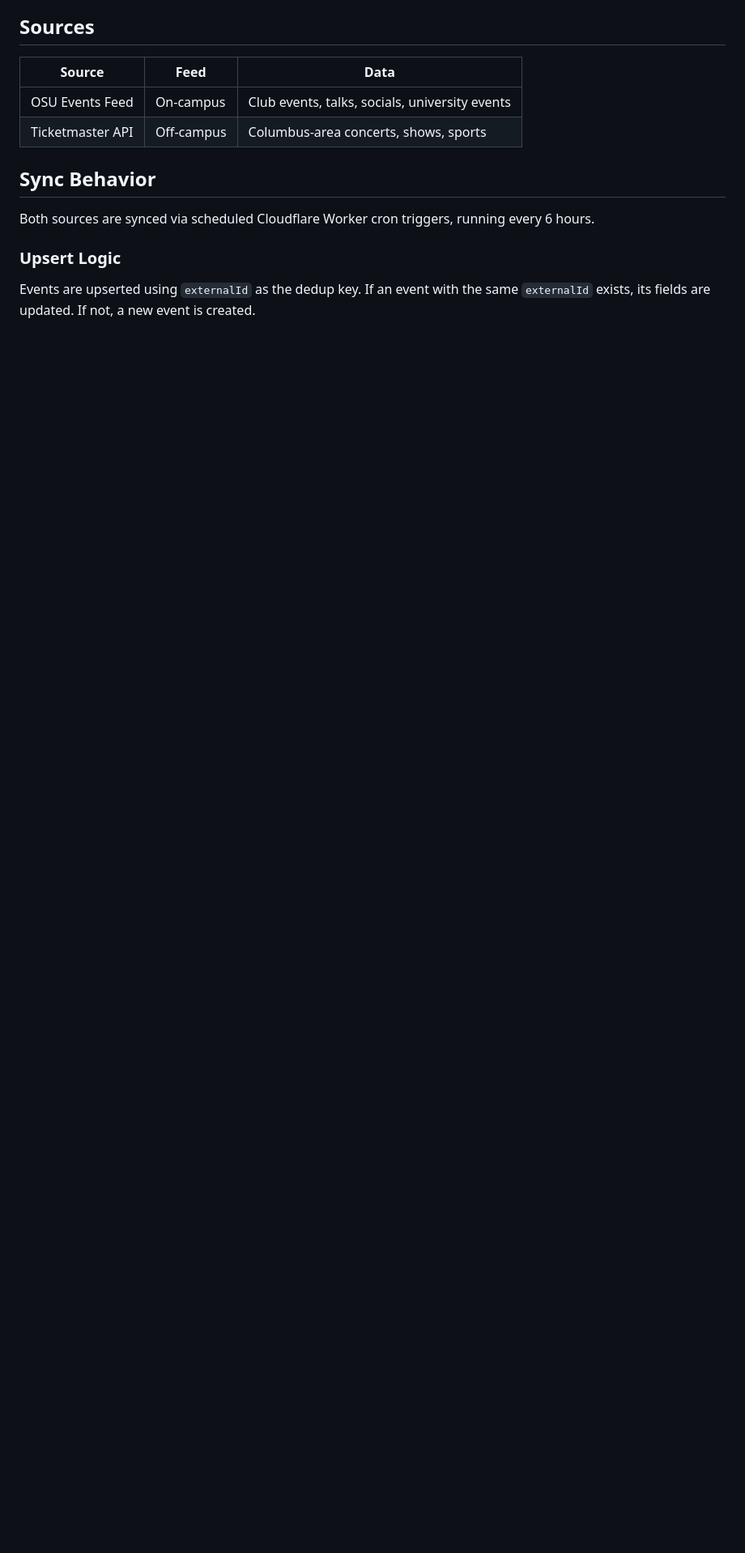
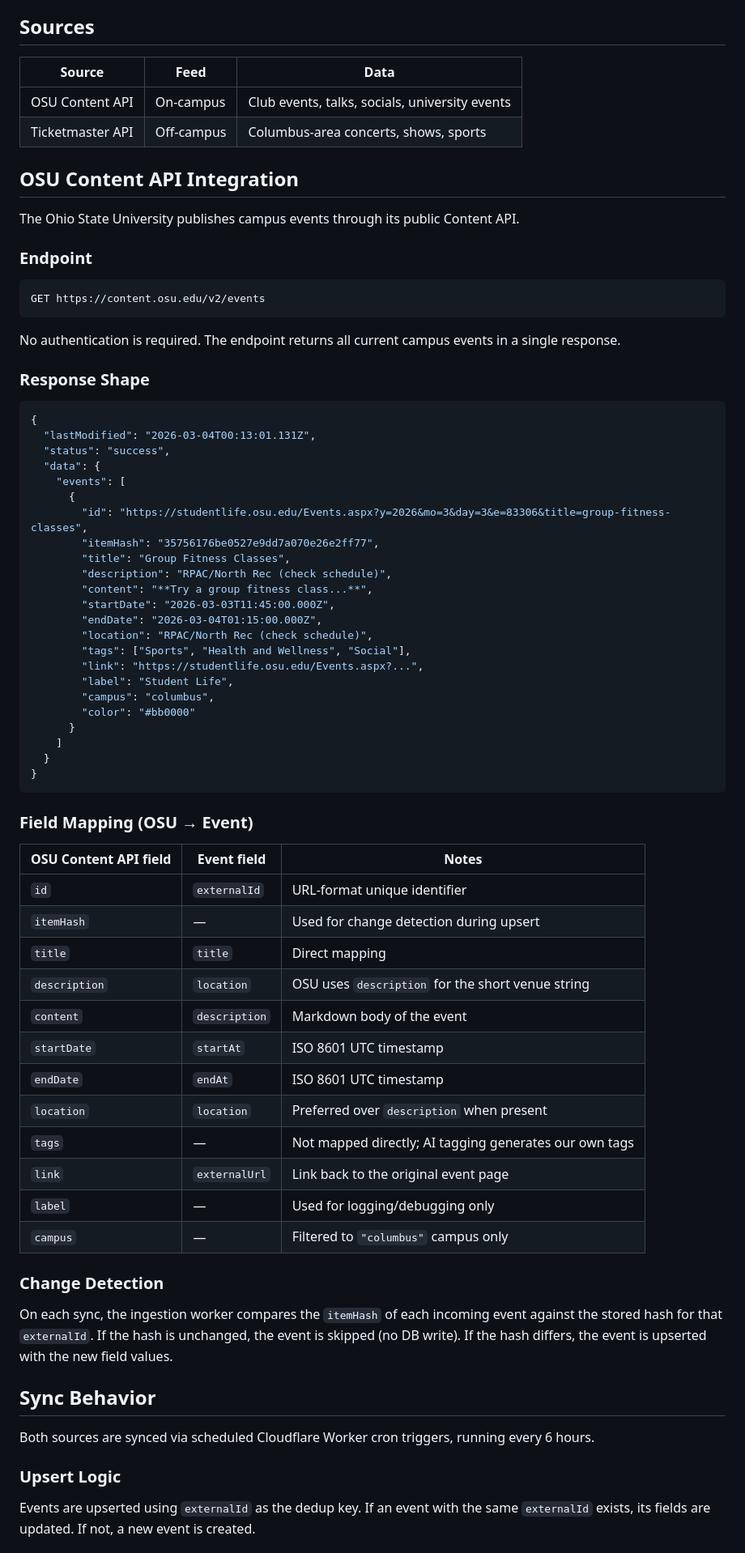
Before and after one commit to osu-cse5914/buckai-events, a Markdown page: specs/events/external-ingestion.md, the part around one of its changes. Shown at 81% size. GitHub-like rendering; blank space fills up the shorter version.

````diff
--- a/specs/events/external-ingestion.md
+++ b/specs/events/external-ingestion.md
@@ -8,8 +8,69 @@ On-campus and off-campus events are pulled from external sources on a schedule a
 
 | Source | Feed | Data |
 |--------|------|------|
-| OSU Events Feed | On-campus | Club events, talks, socials, university events |
+| OSU Content API | On-campus | Club events, talks, socials, university events |
 | Ticketmaster API | Off-campus | Columbus-area concerts, shows, sports |
+
+## OSU Content API Integration
+
+The Ohio State University publishes campus events through its public Content API.
+
+### Endpoint
+
+```
+GET https://content.osu.edu/v2/events
+```
+
+No authentication is required. The endpoint returns all current campus events in a single response.
+
+### Response Shape
+
+```jsonc
+{
+  "lastModified": "2026-03-04T00:13:01.131Z",
+  "status": "success",
+  "data": {
+    "events": [
+      {
+        "id": "https://studentlife.osu.edu/Events.aspx?y=2026&mo=3&day=3&e=83306&title=group-fitness-classes",
+        "itemHash": "35756176be0527e9dd7a070e26e2ff77",
+        "title": "Group Fitness Classes",
+        "description": "RPAC/North Rec (check schedule)",
+        "content": "**Try a group fitness class...**",
+        "startDate": "2026-03-03T11:45:00.000Z",
+        "endDate": "2026-03-04T01:15:00.000Z",
+        "location": "RPAC/North Rec (check schedule)",
+        "tags": ["Sports", "Health and Wellness", "Social"],
+        "link": "https://studentlife.osu.edu/Events.aspx?...",
+        "label": "Student Life",
+        "campus": "columbus",
+        "color": "#bb0000"
+      }
+    ]
+  }
+}
+```
+
+### Field Mapping (OSU → Event)
+
+| OSU Content API field | Event field | Notes |
+|-----------------------|-------------|-------|
+| `id` | `externalId` | URL-format unique identifier |
+| `itemHash` | — | Used for change detection during upsert |
+| `title` | `title` | Direct mapping |
+| `description` | `location` | OSU uses `description` for the short venue string |
+| `content` | `description` | Markdown body of the event |
+| `startDate` | `startAt` | ISO 8601 UTC timestamp |
+| `endDate` | `endAt` | ISO 8601 UTC timestamp |
+| `location` | `location` | Preferred over `description` when present |
+| `tags` | — | Not mapped directly; AI tagging generates our own tags |
+| `link` | `externalUrl` | Link back to the original event page |
+| `label` | — | Used for logging/debugging only |
+| `campus` | — | Filtered to `"columbus"` campus only |
+
+### Change Detection
+
+On each sync, the ingestion worker compares the `itemHash` of each incoming event against the stored hash for that `externalId`. If the hash is unchanged, the event is skipped (no DB write). If the hash differs, the event is upserted with the new field values.
 
 ## Sync Behavior
 
````
Also changed, not shown: other parts of specs/events/external-ingestion.md (+33 -12 lines).
